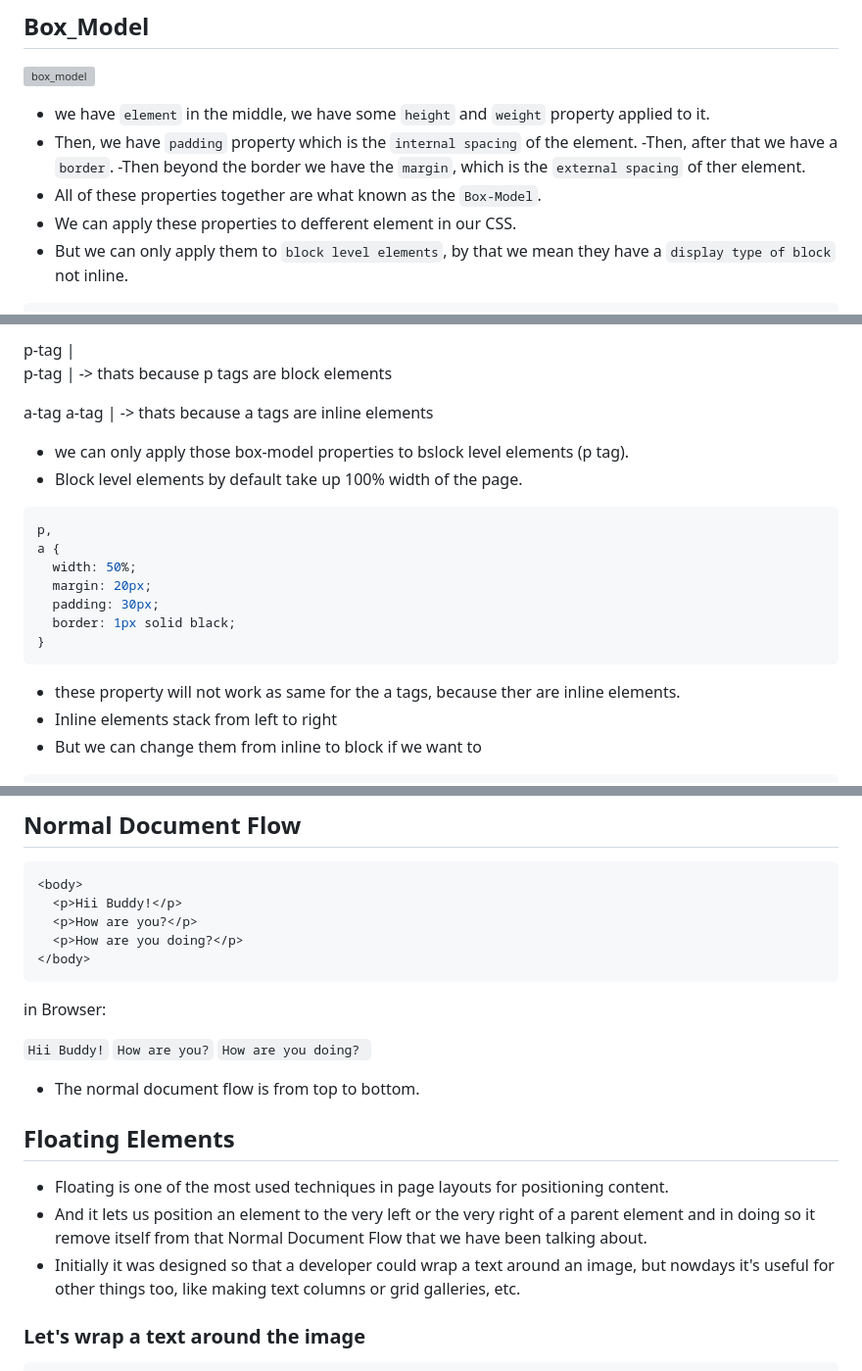
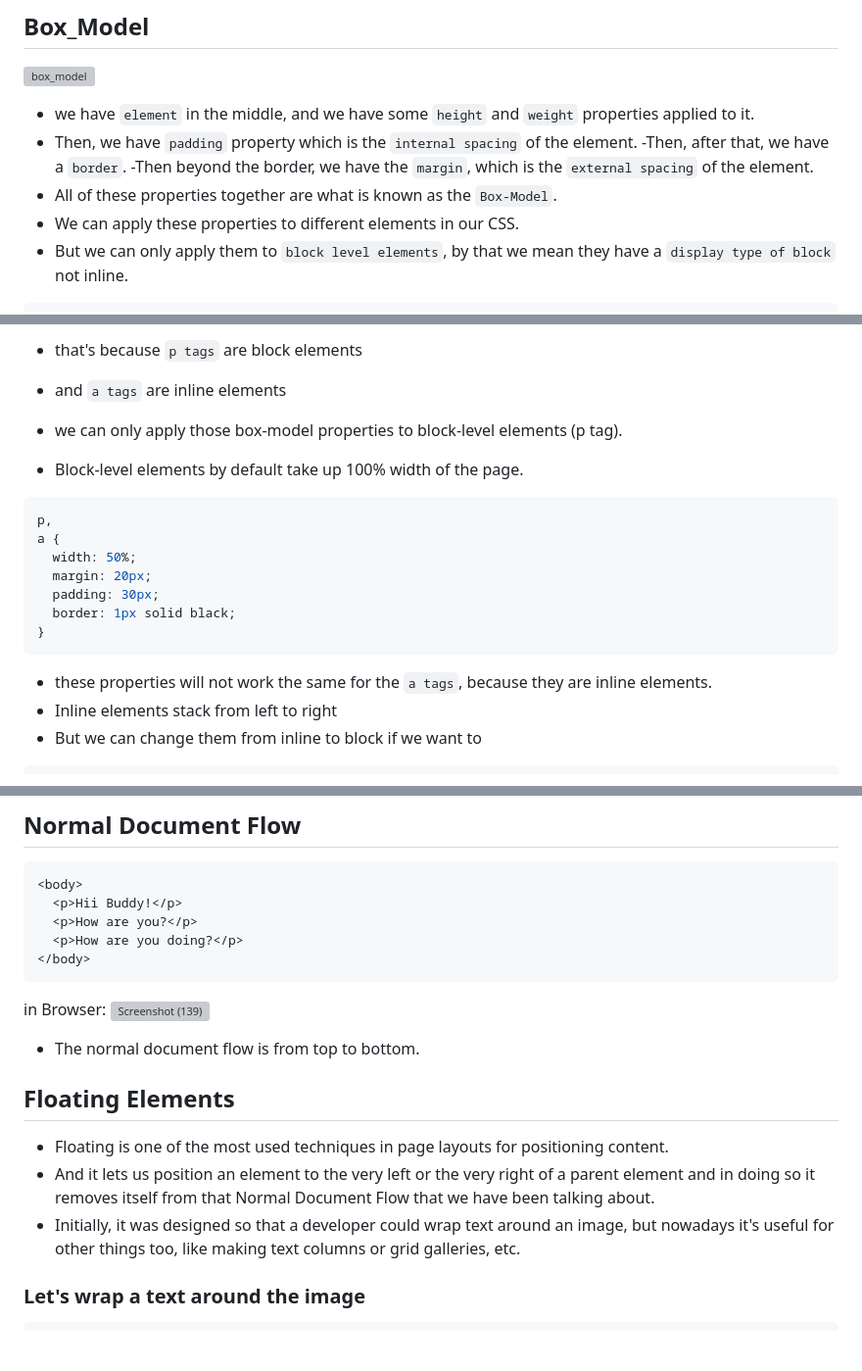
Before and after one commit to Utsav1256/Dude_it-s_CSS, a Markdown page: README.md, 3 parts joined by grey strips. Shown: that part at 98% size. GitHub-like rendering; blank space fills up the shorter version; grey boxes are pictures that could not be loaded.

````diff
--- a/README.md
+++ b/README.md
@@ -6,12 +6,12 @@
 
 ![box_model](https://github.com/Utsav1256/Dude_it-s_CSS/assets/94625893/caf88dcf-6d88-4585-8749-a0c67bb9a373)
 
-- we have `element` in the middle, we have some `height` and `weight` property applied to it.
+- we have `element` in the middle, and we have some `height` and `weight` properties applied to it.
 - Then, we have `padding` property which is the `internal spacing` of the element.
-  -Then, after that we have a `border`.
-  -Then beyond the border we have the `margin`, which is the `external spacing` of ther element.
-- All of these properties together are what known as the `Box-Model`.
-- We can apply these properties to defferent element in our CSS.
+  -Then, after that, we have a `border`.
+  -Then beyond the border, we have the `margin`, which is the `external spacing` of the element.
+- All of these properties together are what is known as the `Box-Model`.
+- We can apply these properties to different elements in our CSS.
 - But we can only apply them to `block level elements`, by that we mean they have a `display type of block` not inline.
 
 ```html
@@ -36,11 +37,9 @@ in Browser:
 
-p-tag | <br>
-p-tag | -> thats because p tags are block elements <br>
+- that's because `p tags` are block elements
+- and `a tags` are inline elements
 
-a-tag a-tag | -> thats because a tags are inline elements
-
-- we can only apply those box-model properties to bslock level elements (p tag).
-- Block level elements by default take up 100% width of the page.
+- we can only apply those box-model properties to block-level elements (p tag).
+- Block-level elements by default take up 100% width of the page.
 
 ```css
 p,
@@ -52,7 +51,7 @@ a {
 }
 ```
 
-- these property will not work as same for the a tags, because ther are inline elements.
+- these properties will not work the same for the `a tags`, because they are inline elements.
 - Inline elements stack from left to right
 - But we can change them from inline to block if we want to
 
@@ -86,19 +85,15 @@ a {
 ```
 
 in Browser:
-
-`Hii Buddy!`
-`How are you?`
-`How are you doing?
-`
+![Screenshot (139)](https://github.com/Utsav1256/Dude_it-s_CSS/assets/94625893/870f5fb3-281b-4473-964e-13ffd3157f5f)
 
 - The normal document flow is from top to bottom.
 
 ## Floating Elements
 
 - Floating is one of the most used techniques in page layouts for positioning content.
-- And it lets us position an element to the very left or the very right of a parent element and in doing so it remove itself from that Normal Document Flow that we have been talking about.
-- Initially it was designed so that a developer could wrap a text around an image, but nowdays it's useful for other things too, like making text columns or grid galleries, etc.
+- And it lets us position an element to the very left or the very right of a parent element and in doing so it removes itself from that Normal Document Flow that we have been talking about.
+- Initially, it was designed so that a developer could wrap text around an image, but nowadays it's useful for other things too, like making text columns or grid galleries, etc.
 
 ### Let's wrap a text around the image
 
````
Also changed, not shown: other parts of README.md (+3 -2 lines).
